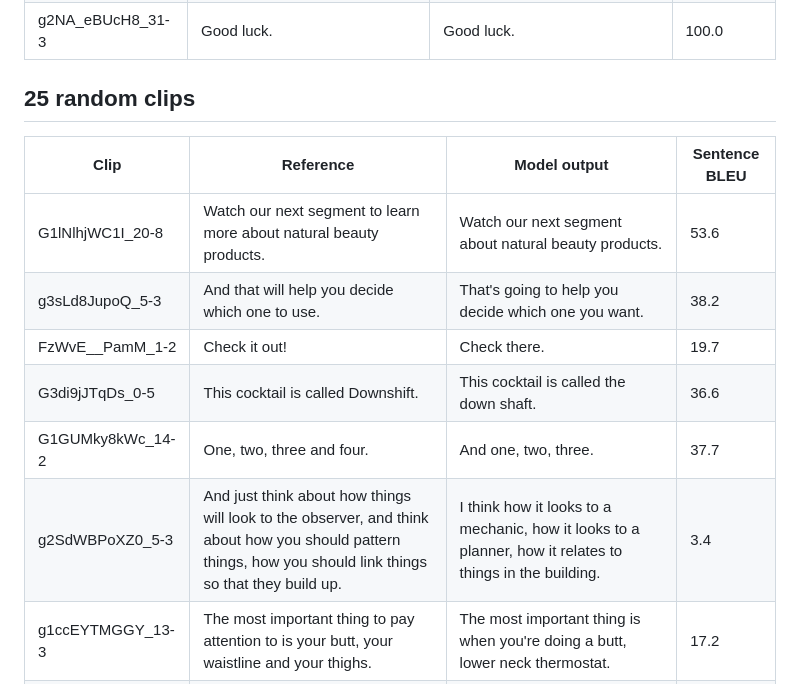
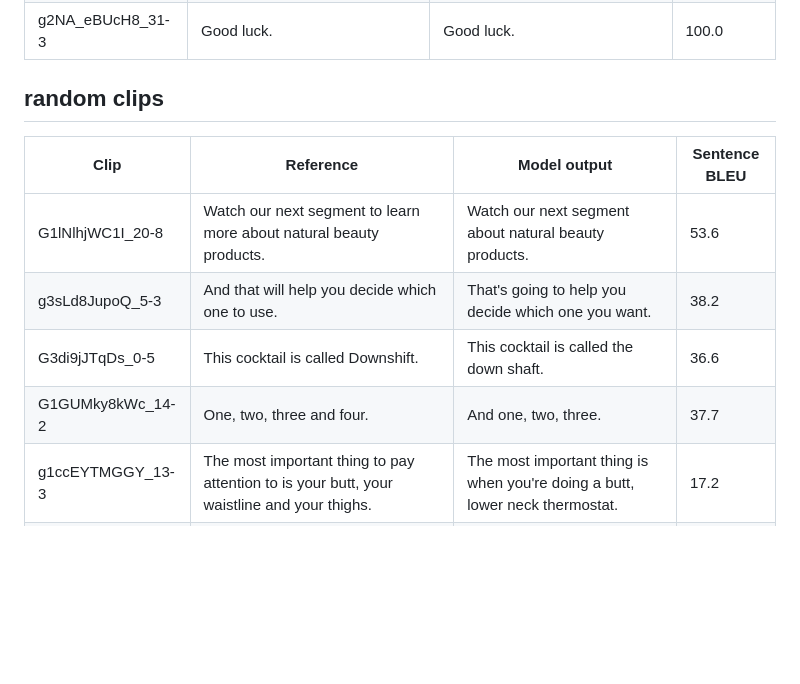
Before and after one commit to Kashish811/SignSync-asl-translation, a Markdown page: evaluation/results/predictions_review.md, the part around one of its changes. Rendered like a GitHub page; blank space fills up the shorter version.

```diff
--- a/evaluation/results/predictions_review.md
+++ b/evaluation/results/predictions_review.md
@@ -32,15 +32,13 @@ Source file: `evaluation/results/main_test_predictions.csv`.
 | g1z6HOJ0yRw_13-3 | Okay? | Okay? | 100.0 |
 | g2NA_eBUcH8_31-3 | Good luck. | Good luck. | 100.0 |
 
-## 25 random clips
+## random clips
 | Clip | Reference | Model output | Sentence BLEU |
 | --- | --- | --- | --- |
 | G1lNlhjWC1I_20-8 | Watch our next segment to learn more about natural beauty products. | Watch our next segment about natural beauty products. | 53.6 |
 | g3sLd8JupoQ_5-3 | And that will help you decide which one to use. | That's going to help you decide which one you want. | 38.2 |
-| FzWvE__PamM_1-2 | Check it out! | Check there. | 19.7 |
 | G3di9jJTqDs_0-5 | This cocktail is called Downshift. | This cocktail is called the down shaft. | 36.6 |
 | G1GUMky8kWc_14-2 | One, two, three and four. | And one, two, three. | 37.7 |
-| g2SdWBPoXZ0_5-3 | And just think about how things will look to the observer, and think about how you should pattern things, how you should link things so that they build up. | I think how it looks to a mechanic, how it looks to a planner, how it relates to things in the building. | 3.4 |
 | g1ccEYTMGGY_13-3 | The most important thing to pay attention to is your butt, your waistline and your thighs. | The most important thing is when you're doing a butt, lower neck thermostat. | 17.2 |
 | g25IORxoyXE_11-3 | Now repeat this process even if it goes right on center because I want to have the entire lump of clay centered. | Now we're going to continue the procedure even if it's in the center because we're going to have a full amount of clay in the center. | 6.0 |
 | fzXsxNFczRA_6-8 | If you want something flat, you want something that when you cut your top out you are going to have enough height here to give you a nice surface area to put your embellishments on. | You don't feel that it's going to work for you. When you're stirring it, you're going to want to have enough space on the top so that you can shake it off. | 6.0 |
```
Also changed, not shown: other parts of evaluation/results/predictions_review.md (+1 -40 lines).
